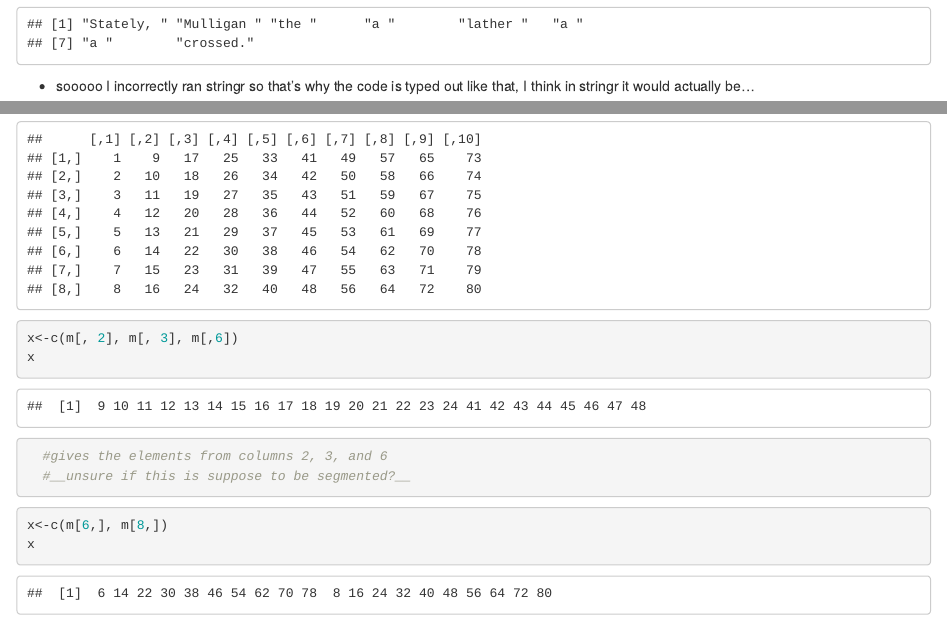
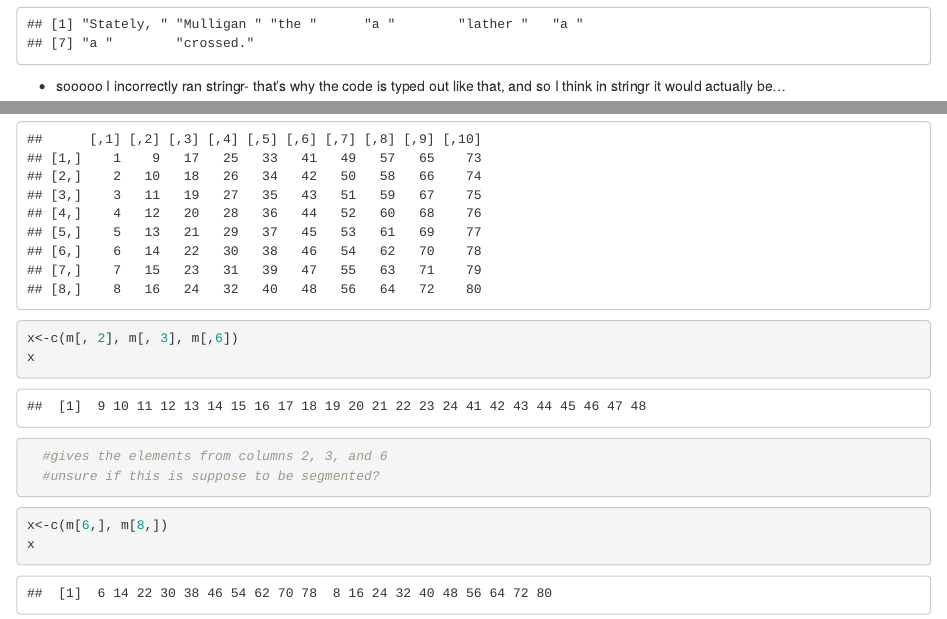
Before and after one commit to sinnabunbun/AN588-Week-2-martah, an R Markdown document (martah_OriginalHomeworkCode_01.Rmd): the page in a window 1100 px wide, from 550 px down, and a second part further down, joined at a grey line. Rendered offline with R 4.5, knitr and Pandoc, with nearby package versions.

Commit message:
sunday night

````diff
--- a/martah_OriginalHomeworkCode_01.Rmd
+++ b/martah_OriginalHomeworkCode_01.Rmd
@@ -23,8 +23,8 @@
 v1
 v1[seq(from = 1, to = 22, by = 3)]
 ```
-- sooooo I incorrectly ran stringr so that's why the code is typed out like that, I think in stringr it would actually be...
-``` {r}
+- sooooo I incorrectly ran stringr- that's why the code is typed out like that, and so I think in stringr it would actually be...
+``` {r stringr}
 library(stringr)
 v1<- c("Stately, plump Buck Mulligan came from the stairhead, bearing a bowl of lather on which a mirror and a razor lay crossed.")
 str_split(v1, boundary("word"))
@@ -42,7 +42,7 @@
 x<-c(m[, 2], m[, 3], m[,6])
 x
   #gives the elements from columns 2, 3, and 6
-  #__unsure if this is suppose to be segmented?__
+  #unsure if this is suppose to be segmented?
 ```
 ```{r}
 x<-c(m[6,], m[8,])
````
Also changed, not shown: martah_OriginalHomeworkCode_01.Rmd (4 more changed lines).
